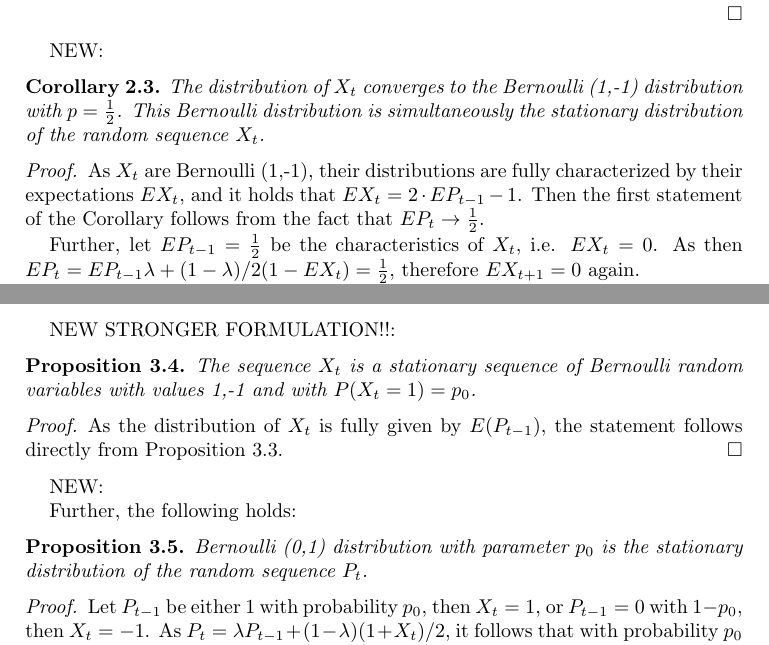
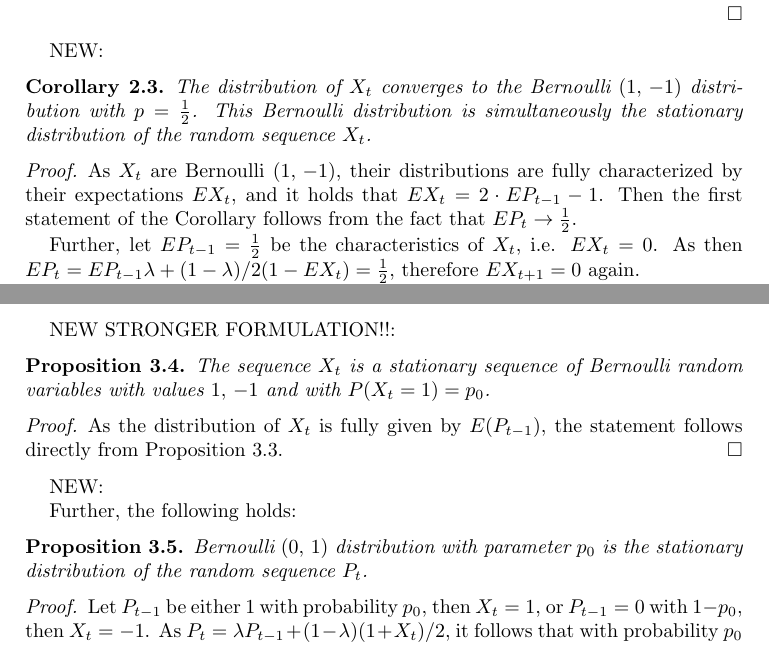
Before and after one commit to tomaskourim/amistat2019, a LaTeX paper (paper/Discrete random processes with memory.tex): two parts of pages 2 and 6 of 11, joined at a grey line, cut so that both start at the same text. Compiled offline with pdfLaTeX; a LaTeX package or settings file that is missing is left out.

Commit message:
numbers in mathematica

```diff
--- a/paper/Discrete random processes with memory.tex
+++ b/paper/Discrete random processes with memory.tex
@@ -184,12 +182,12 @@ E(X_{t})=E(E(X_{t})|X_{t-1})=E(2P_{t-1}-1)=2E(P_{t-1})-1=
 NEW:
 \begin{cor}
 \label{cor-stac-dist}
-The distribution of $X_t$ converges to the Bernoulli (1,-1) distribution with
+The distribution of $X_t$ converges to the Bernoulli $(1,\,-1)$ distribution with
 $p=\frac{1}{2}$. This Bernoulli distribution is simultaneously the stationary distribution of the random sequence $X_t$.
 \end{cor}
 
 \begin{proof}
-As $X_t$ are Bernoulli (1,-1), their distributions are fully characterized by their expectations $EX_t$, and it holds that
+As $X_t$ are Bernoulli $(1,\,-1)$, their distributions are fully characterized by their expectations $EX_t$, and it holds that
 $EX_t=2\cdot EP_{t-1}-1$. Then the first statement of the Corollary follows from the fact that $EP_t\to \frac{1}{2}.$
 
 Further, let $EP_{t-1}=\frac{1}{2}$ be the characteristics of $X_t$, i.e.
@@ -415,7 +413,7 @@ NEW STRONGER FORMULATION!!:
 
 \begin{prop}
 The sequence $X_t$ is a stationary sequence of Bernoulli random
-variables with values 1,-1 and with $P(X_t=1)=p_0$.
+variables with values $1,\,-1$ and with $P(X_t=1)=p_0$.
 \end{prop}
 \begin{proof}
 As the distribution of $X_t$ is fully given by $E(P_{t-1})$, the
@@ -427,7 +425,7 @@ NEW:
 Further, the following holds:
 
 \begin{prop}
-Bernoulli (0,1) distribution with parameter $p_0$ is the stationary distribution of the random sequence
+Bernoulli $(0,\,1)$ distribution with parameter $p_0$ is the stationary distribution of the random sequence
 $P_t$.
 \end{prop}
 \begin{proof}
```
Also changed, not shown: paper/Discrete random processes with memory.pdf, paper/Discrete random processes with memory.tex (2 more changed lines).
